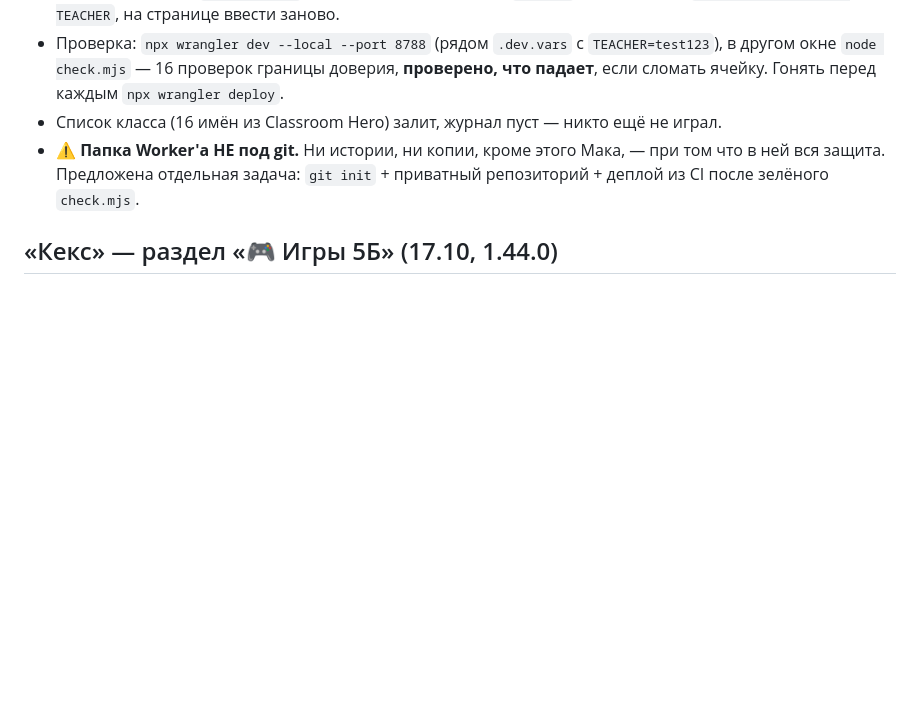
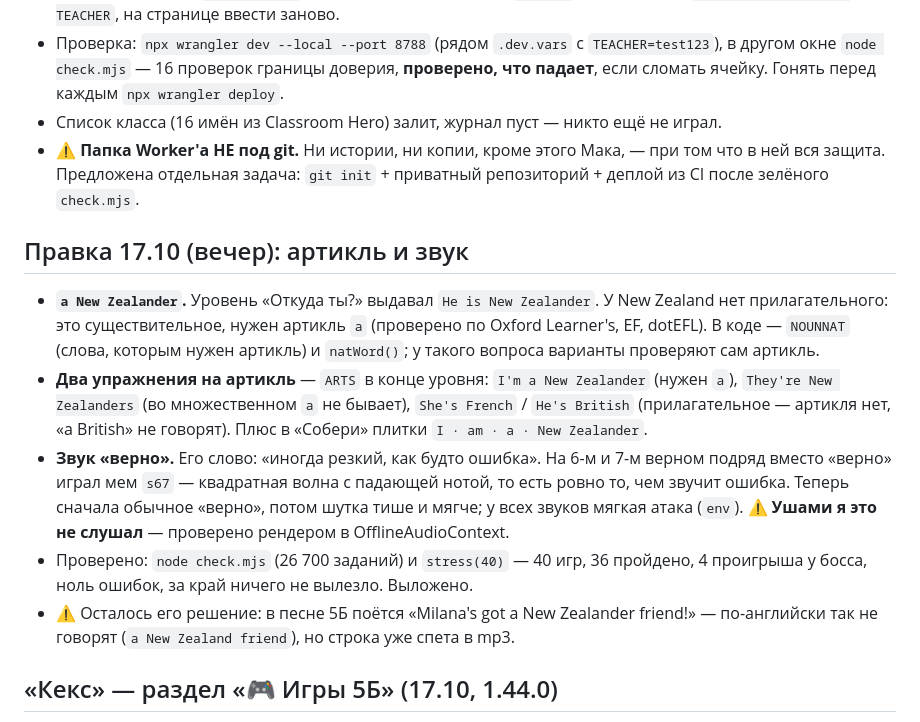
Before and after one commit to Pacifisssst/words, a Markdown page: eng5m2a/СЛЕДУЮЩАЯ СЕССИЯ.md, the part around the change. Drawn GitHub-style; blank space fills up the shorter version.

Commit message:
Записка Spidey: правка 17.10 — артикль a New Zealander, упражнения, звук «верно»
Co-Authored-By: Claude Opus 5 <noreply@anthropic.com>

```diff
--- a/eng5m2a/СЛЕДУЮЩАЯ СЕССИЯ.md
+++ b/eng5m2a/СЛЕДУЮЩАЯ СЕССИЯ.md
@@ -82,6 +82,25 @@ KV `IGRA` `bb1f19e0ec414838b4267262307ebde2`).
   в ней вся защита. Предложена отдельная задача: `git init` + приватный репозиторий +
   деплой из CI после зелёного `check.mjs`.
 
+## Правка 17.10 (вечер): артикль и звук
+
+- **`a New Zealander`.** Уровень «Откуда ты?» выдавал `He is New Zealander`. У New Zealand нет
+  прилагательного: это существительное, нужен артикль `a` (проверено по Oxford Learner's, EF,
+  dotEFL). В коде — `NOUNNAT` (слова, которым нужен артикль) и `natWord()`; у такого вопроса
+  варианты проверяют сам артикль.
+- **Два упражнения на артикль** — `ARTS` в конце уровня: `I'm a New Zealander` (нужен `a`),
+  `They're New Zealanders` (во множественном `a` не бывает), `She's French` / `He's British`
+  (прилагательное — артикля нет, «a British» не говорят). Плюс в «Собери» плитки
+  `I · am · a · New Zealander`.
+- **Звук «верно».** Его слово: «иногда резкий, как будто ошибка». На 6-м и 7-м верном подряд
+  вместо «верно» играл мем `s67` — квадратная волна с падающей нотой, то есть ровно то, чем
+  звучит ошибка. Теперь сначала обычное «верно», потом шутка тише и мягче; у всех звуков
+  мягкая атака (`env`). ⚠️ **Ушами я это не слушал** — проверено рендером в OfflineAudioContext.
+- Проверено: `node check.mjs` (26 700 заданий) и `stress(40)` — 40 игр, 36 пройдено,
+  4 проигрыша у босса, ноль ошибок, за край ничего не вылезло. Выложено.
+- ⚠️ Осталось его решение: в песне 5Б поётся «Milana's got a New Zealander friend!» — по-английски
+  так не говорят (`a New Zealand friend`), но строка уже спета в mp3.
+
 ## «Кекс» — раздел «🎮 Игры 5Б» (17.10, 1.44.0)
 
 `~/development/ДниРождения/Игры.swift` + по строке в трёх видах меню (`main.swift`, за
```
